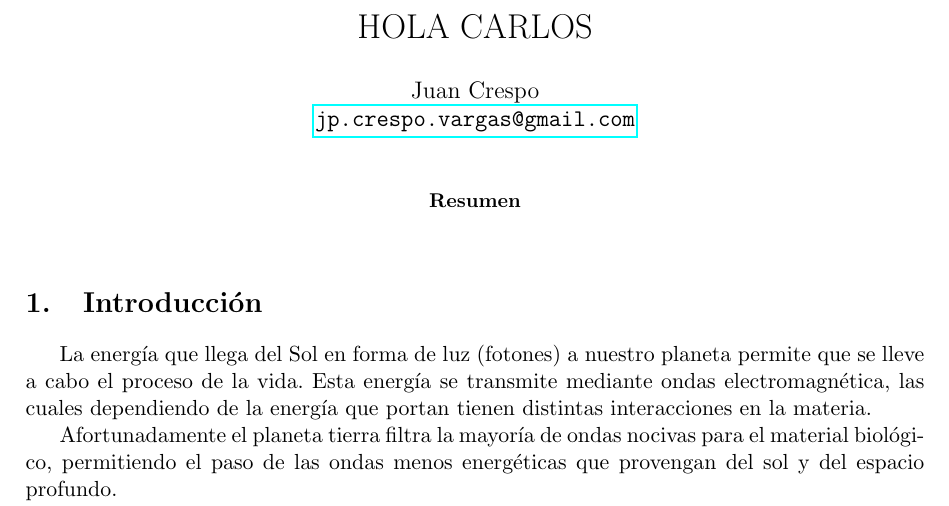
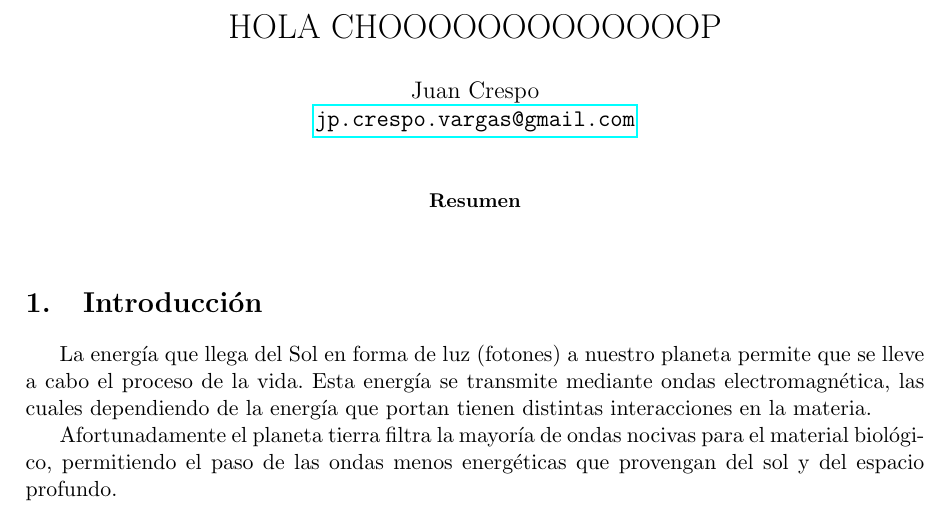
Before and after one commit to jpcrespo/uvcgi, a LaTeX paper (Documentos/whitepaperUVC.tex): part of page 1 of 2, cut so that both start at the same text. Compiled offline with pdfLaTeX.

Commit message:
'testchop'

```diff
--- a/Documentos/whitepaperUVC.tex
+++ b/Documentos/whitepaperUVC.tex
@@ -12,7 +12,7 @@
 
 
 
-\title{HOLA CARLOS}
+\title{HOLA CHOOOOOOOOOOOOOP}
 \author{Juan Crespo  \\  \url{jp.crespo.vargas@gmail.com}}
 
 \date{} % si no la pongo se pone automáticamente
```
